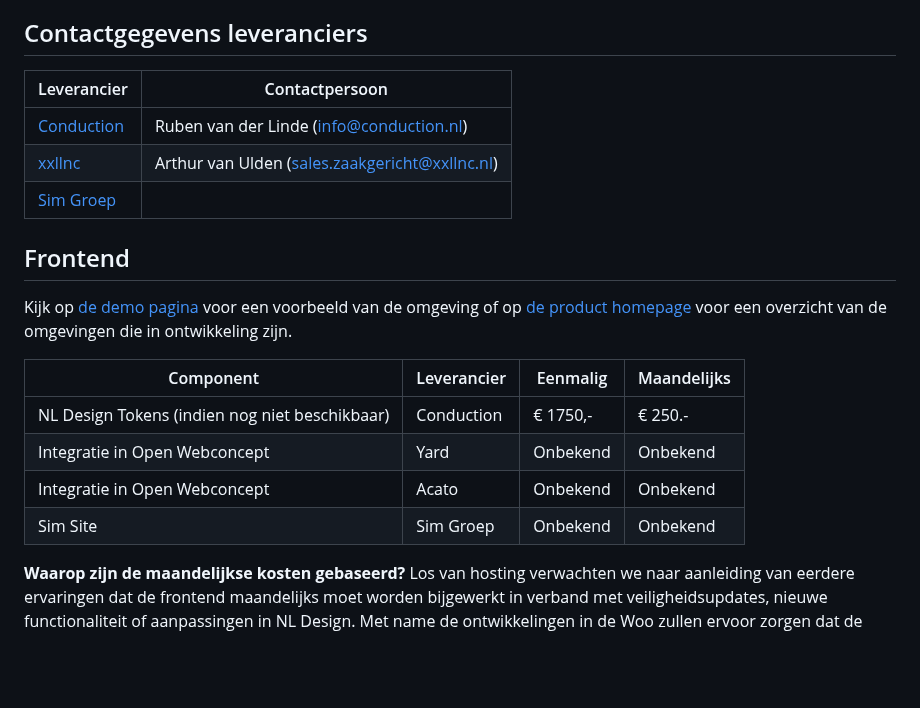
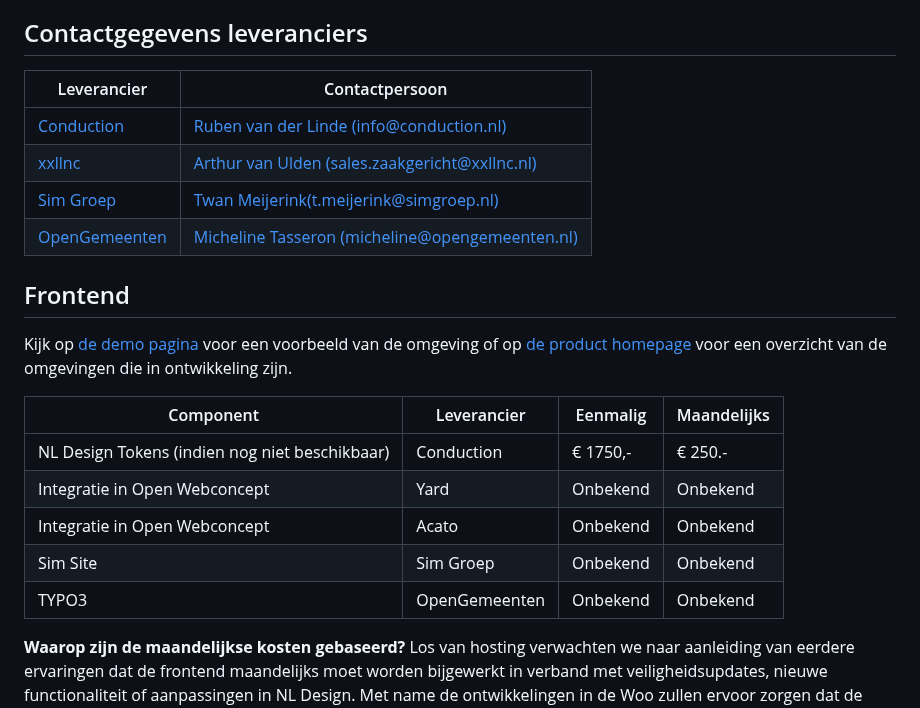
Before and after one commit to ConductionNL/woo-website-template, a Markdown page: docs/Kosten.md, the part around the change. Drawn GitHub-style; blank space fills up the shorter version.

Commit message:
OpenGemeente toegevoegd bij leveranciers

```diff
--- a/docs/Kosten.md
+++ b/docs/Kosten.md
@@ -6,11 +6,12 @@ Onderstaande treft u de bij ons bekende kosten per component die leveranciers in
 
 ## Contactgegevens leveranciers
 
-| Leverancier                          | Contactpersoon                                   |
-|--------------------------------------|--------------------------------------------------|
-| [Conduction](https://conduction.nl/) | Ruben van der Linde (<info@conduction.nl>)       |
-| [xxllnc](https://xxllnc.nl/)         | Arthur van Ulden (<sales.zaakgericht@xxllnc.nl>) |
-| [Sim Groep](https://www.simgroep.nl/)                        |                                                  |
+| Leverancier                                    | Contactpersoon                                                                       |
+|------------------------------------------------|--------------------------------------------------------------------------------------|
+| [Conduction](https://conduction.nl/)           | [Ruben van der Linde (info@conduction.nl)](mailto:info@conduction.nl)                |
+| [xxllnc](https://xxllnc.nl/)                   | [Arthur van Ulden (sales.zaakgericht@xxllnc.nl)](mailto:sales.zaakgericht@xxllnc.nl) |
+| [Sim Groep](https://www.simgroep.nl/)          | [Twan Meijerink(t.meijerink@simgroep.nl)](mailto:t.meijerink@simgroep.nl)                                   |
+| [OpenGemeenten](https://www.opengemeenten.nl/) | [Micheline Tasseron (micheline@opengemeenten.nl)](mailto:micheline@opengemeenten.nl) |
 
 ## Frontend
 
@@ -22,6 +23,7 @@ Kijk op [de demo pagina](https://conductionnl.github.io/woo-website-xxllnc/) voo
 | Integratie in Open Webconcept                  | Yard        | Onbekend    | Onbekend      |
 | Integratie in Open Webconcept                  | Acato       | Onbekend | Onbekend      |
 | Sim Site                                       | Sim Groep   | Onbekend | Onbekend      |
+| TYPO3                                          | OpenGemeenten   | Onbekend | Onbekend      |
 
 **Waarop zijn de maandelijkse kosten gebaseerd?**
 Los van hosting verwachten we naar aanleiding van eerdere ervaringen dat de frontend maandelijks moet worden bijgewerkt in verband met veiligheidsupdates, nieuwe functionaliteit of aanpassingen in NL Design. Met name de ontwikkelingen in de Woo zullen ervoor zorgen dat de pagina de komende jaren continu in beweging is.
```
